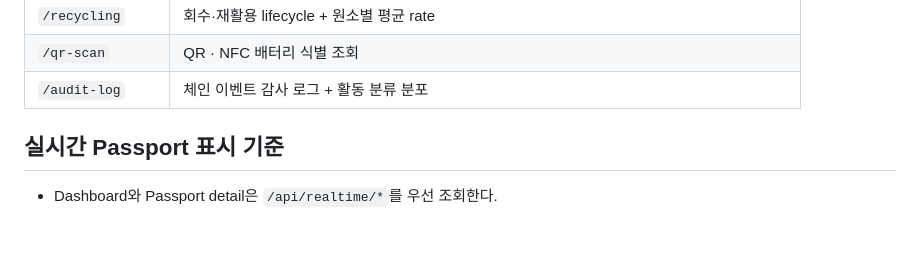
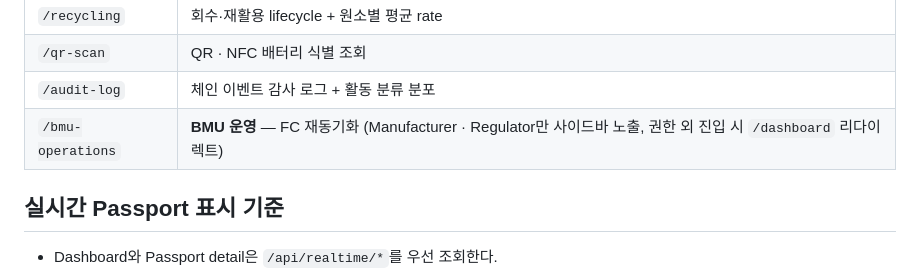
Before and after one commit to 727HC/BMS-Secure-Communication, a Markdown page: webapp/frontend-react/README.md, the part around the change. Rendered like a GitHub page; blank space fills up the shorter version.

```diff
--- a/webapp/frontend-react/README.md
+++ b/webapp/frontend-react/README.md
@@ -27,6 +27,7 @@ VELKERN의 오퍼레이터 웹앱. 제조사 · EV 제조사 · 정비/분석 ·
 | `/recycling` | 회수·재활용 lifecycle + 원소별 평균 rate |
 | `/qr-scan` | QR · NFC 배터리 식별 조회 |
 | `/audit-log` | 체인 이벤트 감사 로그 + 활동 분류 분포 |
+| `/bmu-operations` | **BMU 운영** — FC 재동기화 (Manufacturer · Regulator만 사이드바 노출, 권한 외 진입 시 `/dashboard` 리다이렉트) |
 
 ## 실시간 Passport 표시 기준
 
```
Also changed, not shown: README.md (+1 -0 lines).
